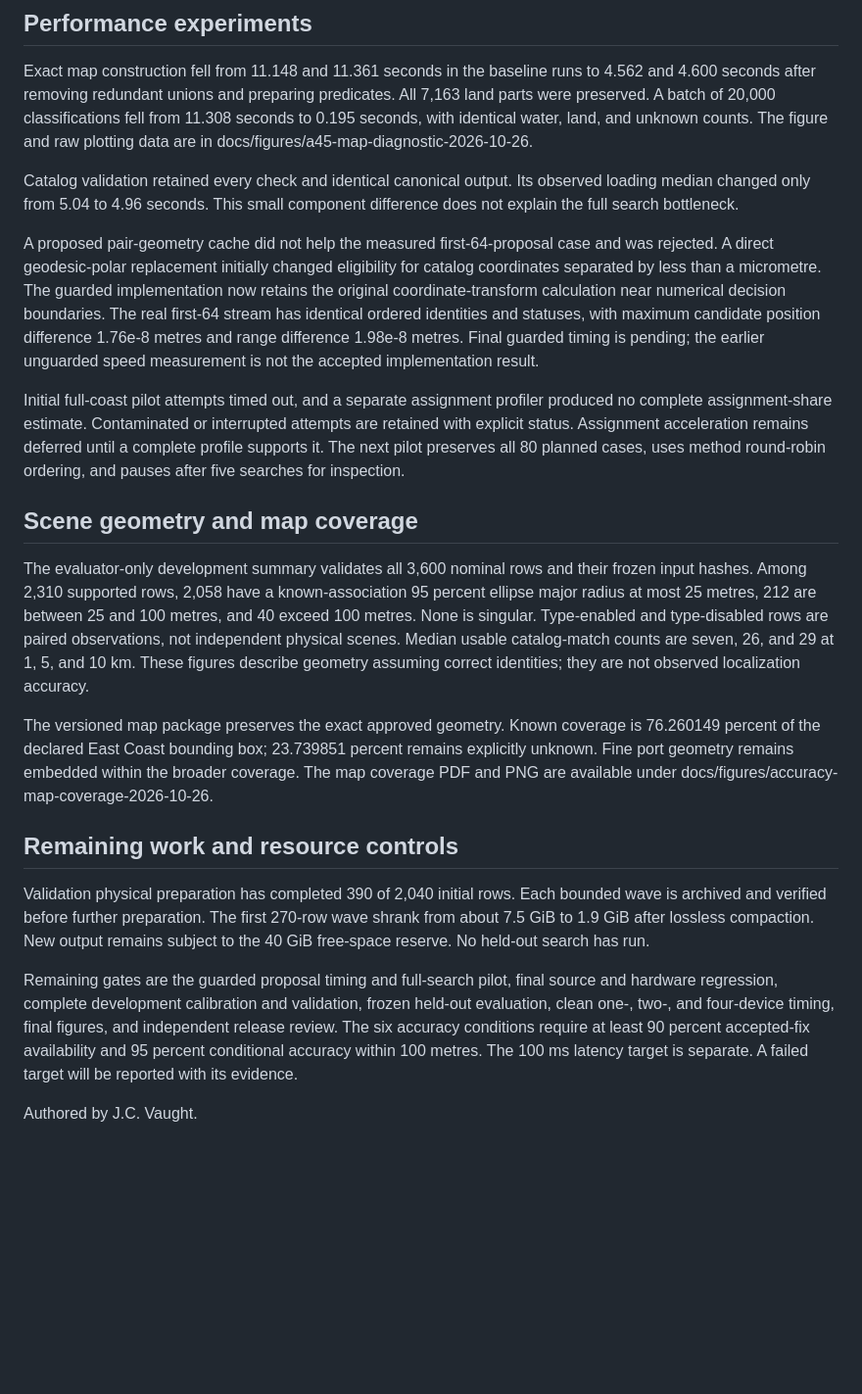
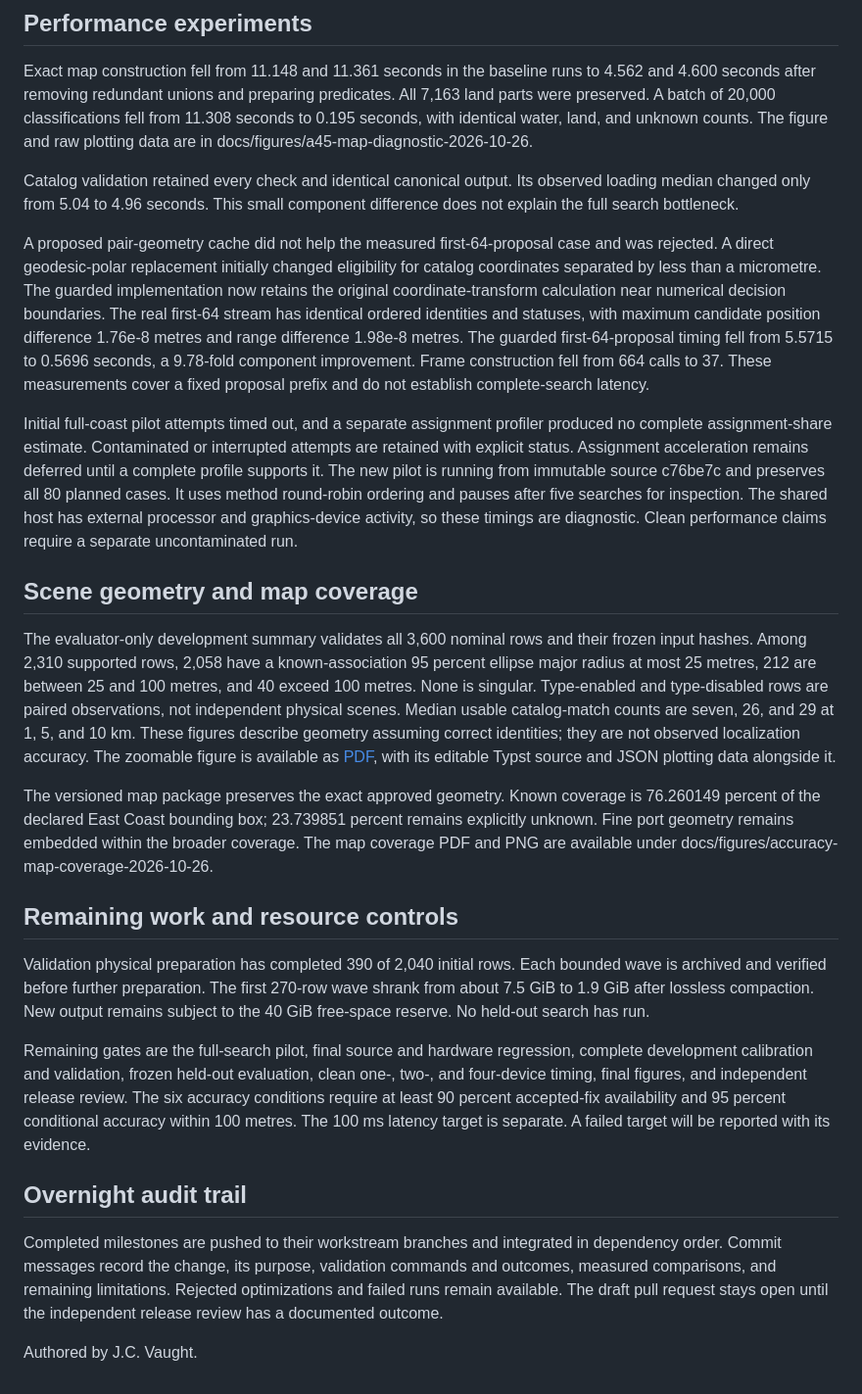
Before and after one commit to j-vaught/bearing-only-maritime-localization, a Markdown page: docs/accuracy-progress-2026-10-26.md, the part around the change. Shown at 98% size. Rendered like a GitHub page; blank space fills up the shorter version.

Commit message:
Record guarded proposal timing and overnight pilot state
Update the progress record with the accepted guarded 64-proposal comparison, its 9.78-fold component improvement, and the numerical parity checks. Keep complete-search latency explicitly unvalidated.

Link the development geometry PDF and record the fixed-source 80-case diagnostic pilot. Shared-host contention prevents treating its timings as clean performance evidence.

Document the incremental branch, commit, and review audit trail requested for overnight work. No search settings, eligibility counts, or accuracy thresholds changed.

Validation. Reviewed the figures and report paths against integrated artifacts; git diff --check passed.

```diff
--- a/docs/accuracy-progress-2026-10-26.md
+++ b/docs/accuracy-progress-2026-10-26.md
@@ -22,13 +22,13 @@ Exact map construction fell from 11.148 and 11.361 seconds in the baseline runs
 
 Catalog validation retained every check and identical canonical output. Its observed loading median changed only from 5.04 to 4.96 seconds. This small component difference does not explain the full search bottleneck.
 
-A proposed pair-geometry cache did not help the measured first-64-proposal case and was rejected. A direct geodesic-polar replacement initially changed eligibility for catalog coordinates separated by less than a micrometre. The guarded implementation now retains the original coordinate-transform calculation near numerical decision boundaries. The real first-64 stream has identical ordered identities and statuses, with maximum candidate position difference 1.76e-8 metres and range difference 1.98e-8 metres. Final guarded timing is pending; the earlier unguarded speed measurement is not the accepted implementation result.
+A proposed pair-geometry cache did not help the measured first-64-proposal case and was rejected. A direct geodesic-polar replacement initially changed eligibility for catalog coordinates separated by less than a micrometre. The guarded implementation now retains the original coordinate-transform calculation near numerical decision boundaries. The real first-64 stream has identical ordered identities and statuses, with maximum candidate position difference 1.76e-8 metres and range difference 1.98e-8 metres. The guarded first-64-proposal timing fell from 5.5715 to 0.5696 seconds, a 9.78-fold component improvement. Frame construction fell from 664 calls to 37. These measurements cover a fixed proposal prefix and do not establish complete-search latency.
 
-Initial full-coast pilot attempts timed out, and a separate assignment profiler produced no complete assignment-share estimate. Contaminated or interrupted attempts are retained with explicit status. Assignment acceleration remains deferred until a complete profile supports it. The next pilot preserves all 80 planned cases, uses method round-robin ordering, and pauses after five searches for inspection.
+Initial full-coast pilot attempts timed out, and a separate assignment profiler produced no complete assignment-share estimate. Contaminated or interrupted attempts are retained with explicit status. Assignment acceleration remains deferred until a complete profile supports it. The new pilot is running from immutable source c76be7c and preserves all 80 planned cases. It uses method round-robin ordering and pauses after five searches for inspection. The shared host has external processor and graphics-device activity, so these timings are diagnostic. Clean performance claims require a separate uncontaminated run.
 
 ## Scene geometry and map coverage
 
-The evaluator-only development summary validates all 3,600 nominal rows and their frozen input hashes. Among 2,310 supported rows, 2,058 have a known-association 95 percent ellipse major radius at most 25 metres, 212 are between 25 and 100 metres, and 40 exceed 100 metres. None is singular. Type-enabled and type-disabled rows are paired observations, not independent physical scenes. Median usable catalog-match counts are seven, 26, and 29 at 1, 5, and 10 km. These figures describe geometry assuming correct identities; they are not observed localization accuracy.
+The evaluator-only development summary validates all 3,600 nominal rows and their frozen input hashes. Among 2,310 supported rows, 2,058 have a known-association 95 percent ellipse major radius at most 25 metres, 212 are between 25 and 100 metres, and 40 exceed 100 metres. None is singular. Type-enabled and type-disabled rows are paired observations, not independent physical scenes. Median usable catalog-match counts are seven, 26, and 29 at 1, 5, and 10 km. These figures describe geometry assuming correct identities; they are not observed localization accuracy. The zoomable figure is available as [PDF](figures/development-geometry-2026-10-26.pdf), with its editable Typst source and JSON plotting data alongside it.
 
 The versioned map package preserves the exact approved geometry. Known coverage is 76.260149 percent of the declared East Coast bounding box; 23.739851 percent remains explicitly unknown. Fine port geometry remains embedded within the broader coverage. The map coverage PDF and PNG are available under docs/figures/accuracy-map-coverage-2026-10-26.
 
@@ -36,6 +36,10 @@ The versioned map package preserves the exact approved geometry. Known coverage
 
 Validation physical preparation has completed 390 of 2,040 initial rows. Each bounded wave is archived and verified before further preparation. The first 270-row wave shrank from about 7.5 GiB to 1.9 GiB after lossless compaction. New output remains subject to the 40 GiB free-space reserve. No held-out search has run.
 
-Remaining gates are the guarded proposal timing and full-search pilot, final source and hardware regression, complete development calibration and validation, frozen held-out evaluation, clean one-, two-, and four-device timing, final figures, and independent release review. The six accuracy conditions require at least 90 percent accepted-fix availability and 95 percent conditional accuracy within 100 metres. The 100 ms latency target is separate. A failed target will be reported with its evidence.
+Remaining gates are the full-search pilot, final source and hardware regression, complete development calibration and validation, frozen held-out evaluation, clean one-, two-, and four-device timing, final figures, and independent release review. The six accuracy conditions require at least 90 percent accepted-fix availability and 95 percent conditional accuracy within 100 metres. The 100 ms latency target is separate. A failed target will be reported with its evidence.
+
+## Overnight audit trail
+
+Completed milestones are pushed to their workstream branches and integrated in dependency order. Commit messages record the change, its purpose, validation commands and outcomes, measured comparisons, and remaining limitations. Rejected optimizations and failed runs remain available. The draft pull request stays open until the independent release review has a documented outcome.
 
 Authored by J.C. Vaught.
```
